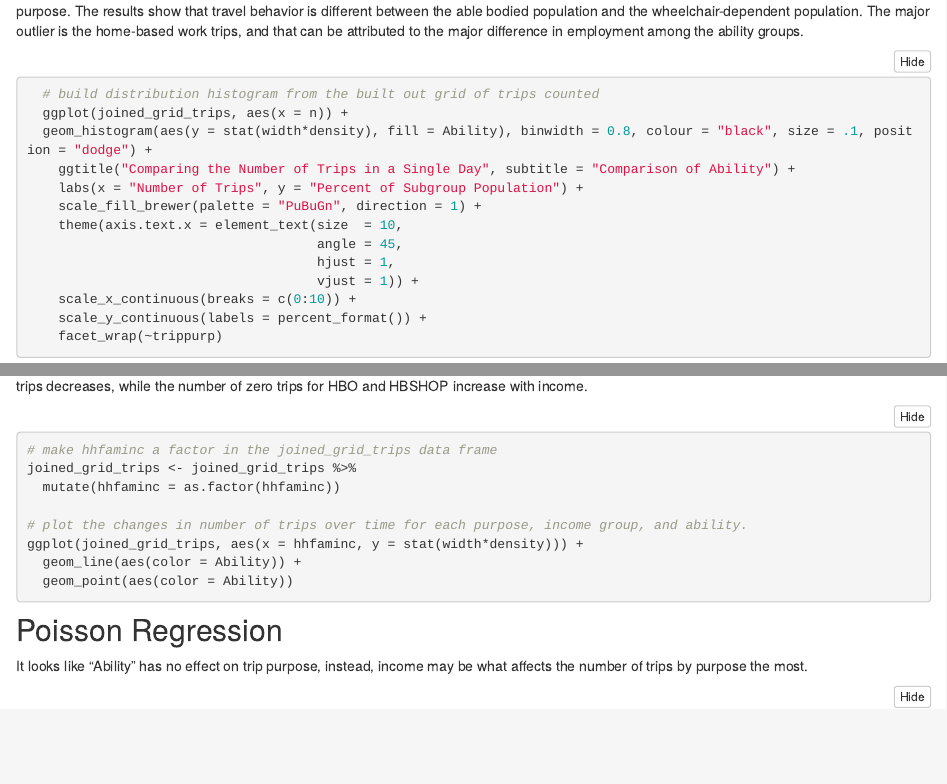
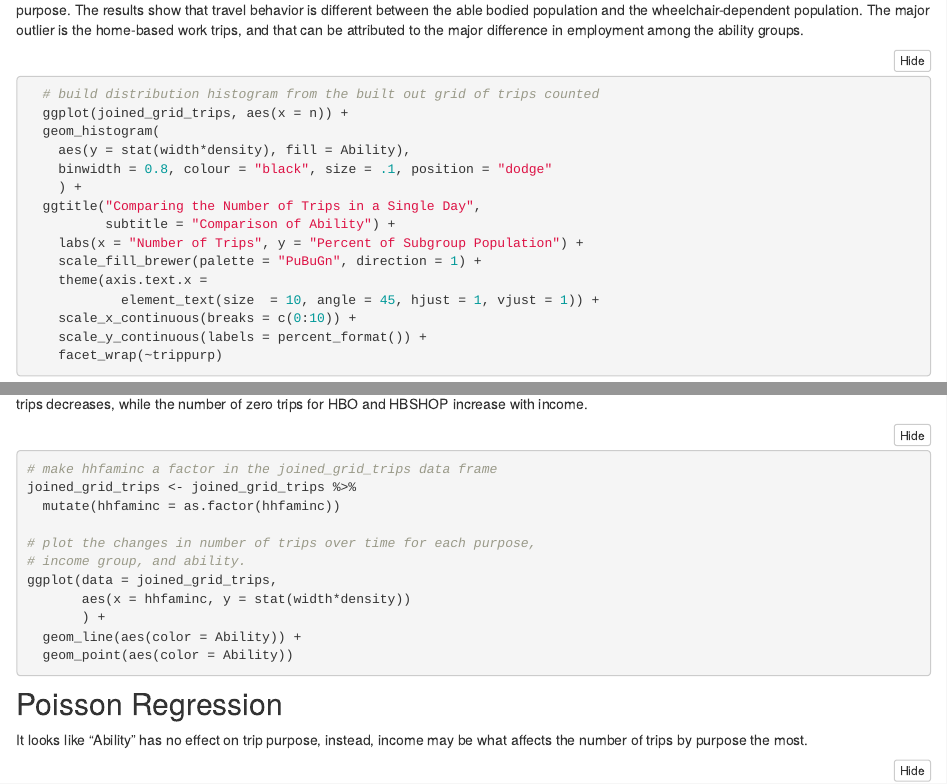
Before and after one commit to natelant/nhts_wheelchair_study, an R Markdown document (trip_purpose.Rmd): the page in a window 1100 px wide, from 830 px down before the commit and from 910 px down after it, so that both start at the same text, and a second part further down, joined at a grey line. Rendered offline with R 4.5, knitr and Pandoc, with nearby package versions; folded parts are opened; some code elsewhere in the file could not run offline.

Commit message:
clean trip purpose data

````diff
--- a/trip_purpose.Rmd
+++ b/trip_purpose.Rmd
@@ -88,8 +94,11 @@ Note the changes in number of trips for wheelchair users as income increases. Fo
 joined_grid_trips <- joined_grid_trips %>%
   mutate(hhfaminc = as.factor(hhfaminc))
 
-# plot the changes in number of trips over time for each purpose, income group, and ability.
-ggplot(joined_grid_trips, aes(x = hhfaminc, y = stat(width*density))) +
+# plot the changes in number of trips over time for each purpose,
+# income group, and ability.
+ggplot(data = joined_grid_trips,
+       aes(x = hhfaminc, y = stat(width*density))
+       ) +
   geom_line(aes(color = Ability)) +
   geom_point(aes(color = Ability))
 ```
````
Also changed, not shown: trip_purpose.Rmd (26 more changed lines).
